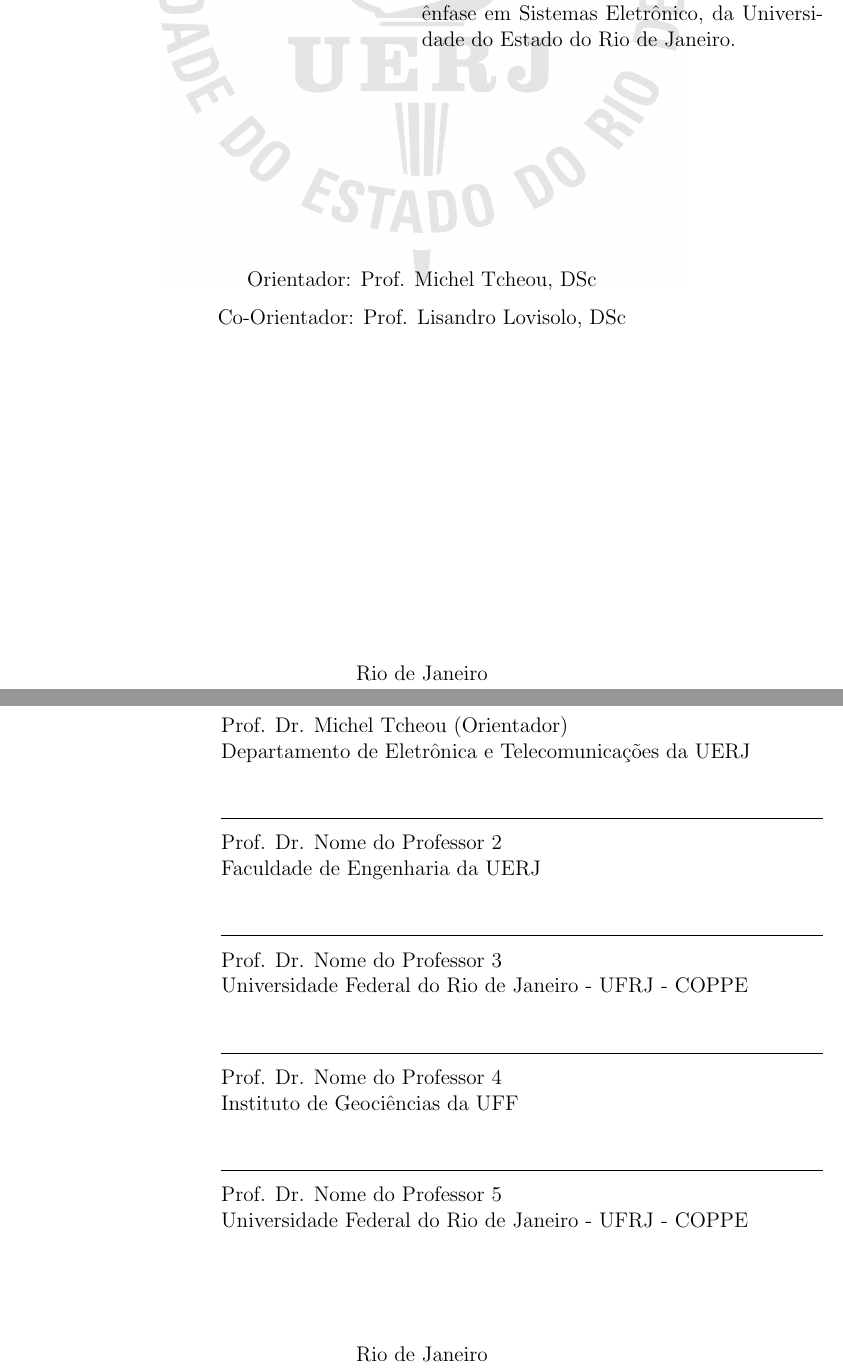
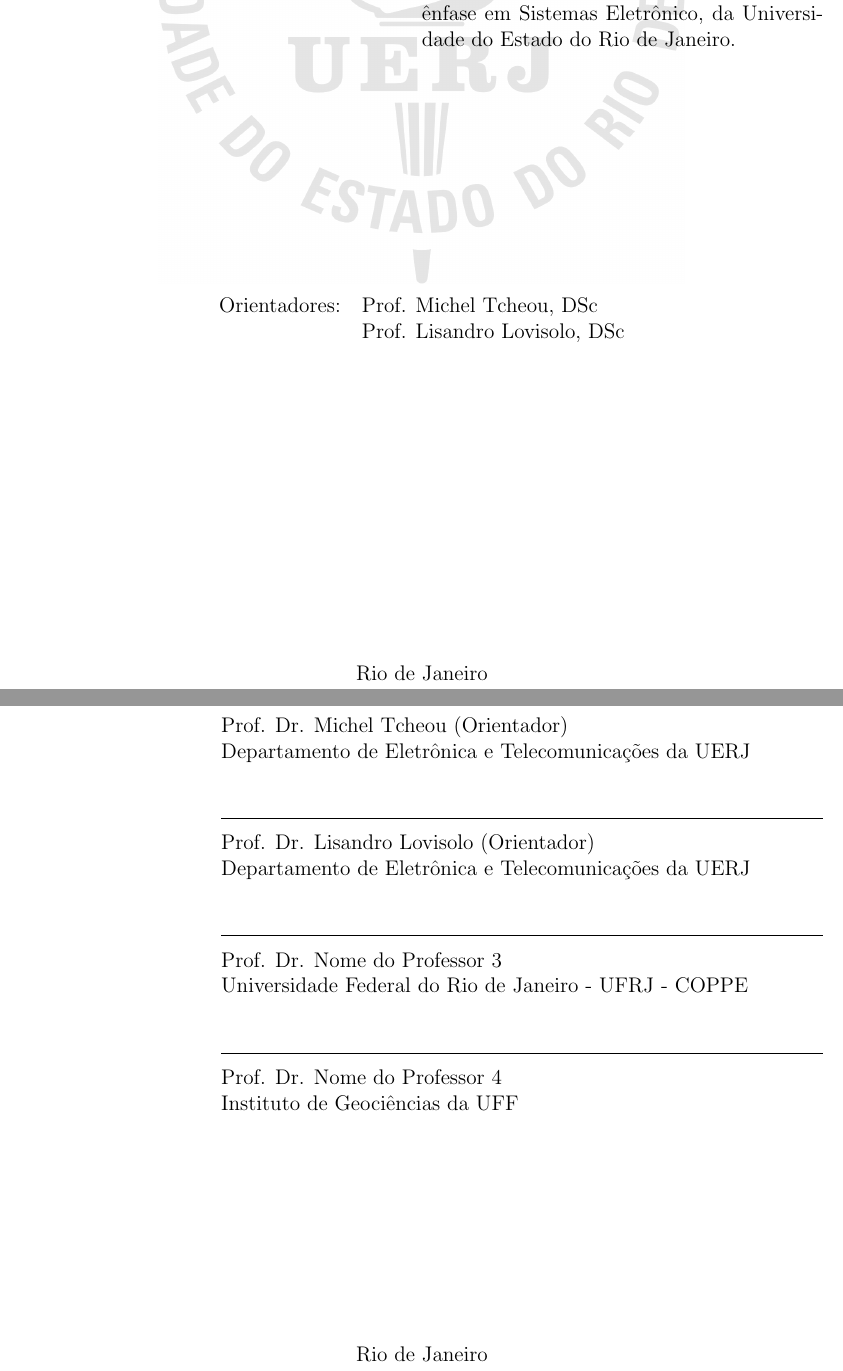
Before and after one commit to fol21/things-4-labs-tcc, a LaTeX thesis (masterthesis.tex, which reads 01_Pre_textuais/FolhaDeAprovacao.tex, 01_Pre_textuais/FolhaDeRosto.tex): two parts of pages 2 and 4 of 79, joined at a grey line, cut so that both start at the same text. The pictures show the PDF file masterthesis.pdf that the author committed with the source.

Commit message:
modified pre-text

```diff
--- a/01_Pre_textuais/FolhaDeAprovacao.tex
+++ b/01_Pre_textuais/FolhaDeAprovacao.tex
@@ -54,10 +54,11 @@
 \hrulefill \\
 
 \vspace{-.4cm}
-Prof. Dr. Nome do Professor 2
+Prof. Dr. Lisandro Lovisolo (Orientador)
 \newline
-Faculdade de Engenharia da UERJ
+Departamento de Eletrônica e Telecomunicações  da UERJ
 \vspace{.7cm}
+
 
 \hrulefill \\
 
@@ -74,15 +75,6 @@
 \newline
 Instituto de Geociências da UFF
 \vspace{.7cm}
-
-\hrulefill \\
-
-\vspace{-.4cm}
-Prof. Dr. Nome do Professor 5
-\newline
-Universidade Federal do Rio de Janeiro - UFRJ - COPPE
-\vspace{.7cm}
-
 }
 \end{flushright}
 \vfill
--- a/01_Pre_textuais/FolhaDeRosto.tex
+++ b/01_Pre_textuais/FolhaDeRosto.tex
@@ -23,8 +23,15 @@
 
 \vspace{4.0cm}
 
-Orientador: Prof. Michel Tcheou, DSc\\
-Co-Orientador: Prof. Lisandro Lovisolo, DSc\\
+
+\begin{table}[h!]
+\centering
+\begin{tabular}{ll}
+Orientadores: & Prof. Michel Tcheou, DSc\\
+					& Prof. Lisandro Lovisolo, DSc\\
+\end{tabular}
+\end{table}
+
 
 \par\vfill
 %\vspace{2cm}
```
Also changed, not shown: masterthesis.pdf.
